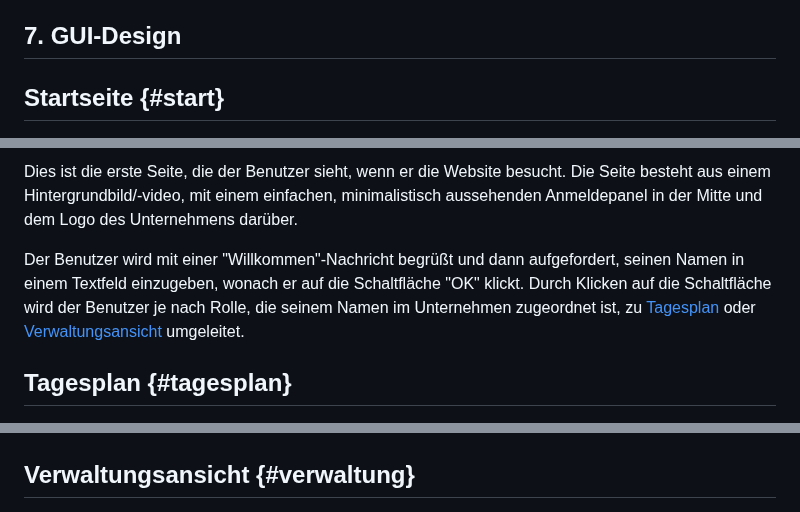
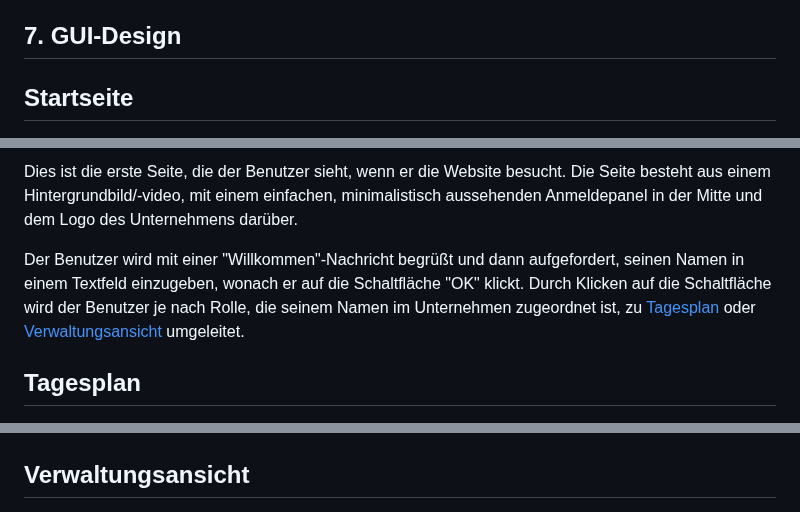
Before and after one commit to Chunk3r/SWE-Praktikum-23, a Markdown page: Praktikumsbericht.md, 3 parts joined by grey strips. Drawn GitHub-style.

```diff
--- a/Praktikumsbericht.md
+++ b/Praktikumsbericht.md
@@ -118,7 +118,7 @@ Link zu Bild von ER-Modell.
 
 ## 7. GUI-Design
 
-## Startseite {#start}
+## Startseite
 ![Dropdown Mainmenu](./UI-1F.png 'Startpage')
 
 Dies ist die erste Seite, die der Benutzer sieht, wenn er die Website besucht. Die Seite besteht aus einem Hintergrundbild/-video, mit einem einfachen, minimalistisch aussehenden Anmeldepanel in der Mitte und dem Logo des Unternehmens darüber.
@@ -127,9 +127,9 @@ Der Benutzer wird mit einer "Willkommen"-Nachricht begrüßt und dann aufgeforde
 
-## Tagesplan {#tagesplan}
+## Tagesplan
 
 ![Tagesplan](./UI-2F.png 'Tagesplan')
 
-## Verwaltungsansicht {#verwaltung}
+## Verwaltungsansicht
 
 ![Verwaltungsansicht](./UI-2F.png 'Verwaltungsansicht')
 
```
Also changed, not shown: other parts of Praktikumsbericht.md (+1 -1 lines).
